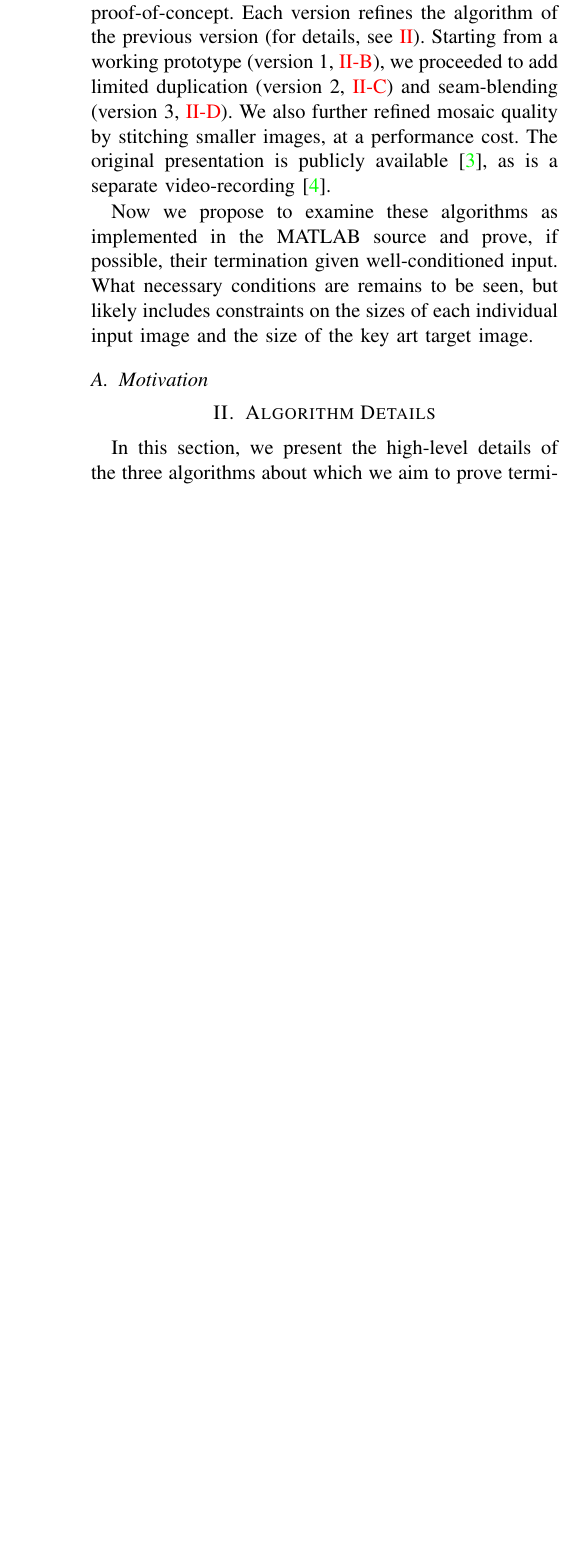
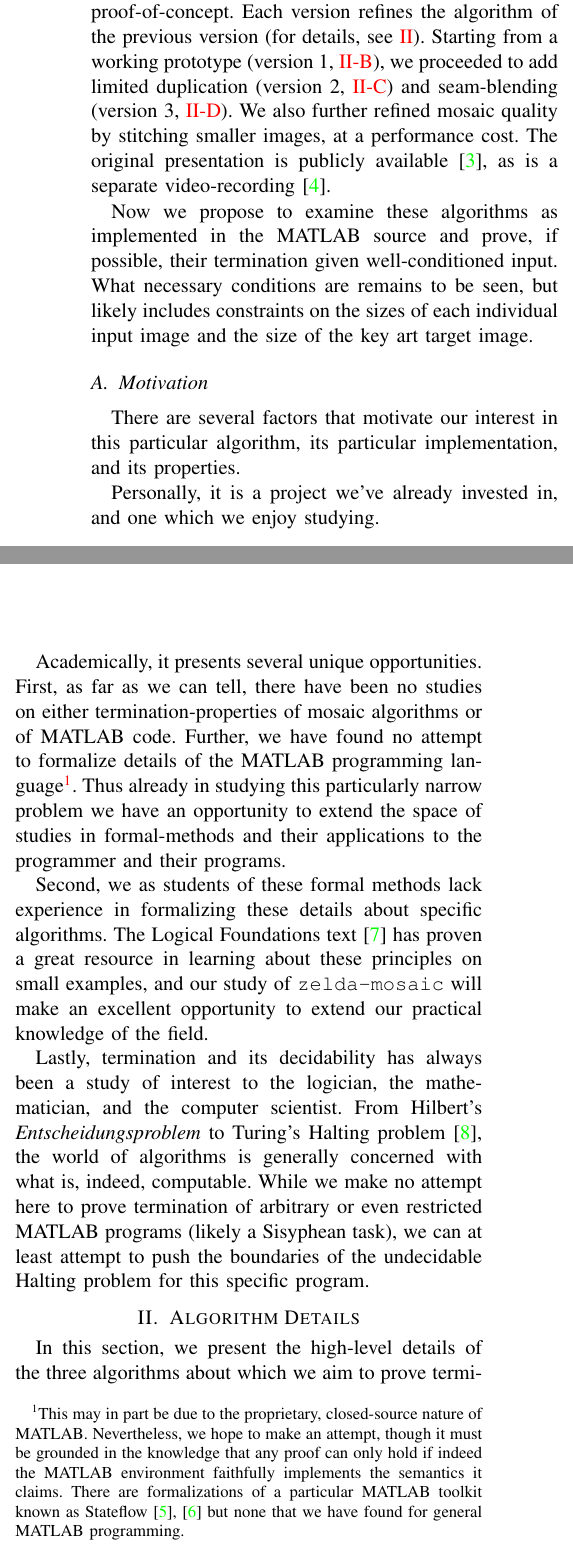
Before and after one commit to benknoble/zelda-mosaic-proof, a LaTeX paper (proposal/proposal.tex): part of one column of page 1 of 4 before the commit and two parts of the columns of page 1 of 5 after it, the two joined at a grey line, cut so that both start at the same text, the shorter picture padded with empty space. Compiled offline with pdfLaTeX.

Commit message:
flesh out motivation

```diff
--- a/proposal/proposal.tex
+++ b/proposal/proposal.tex
@@ -97,7 +97,39 @@ image.
 
 \subsection{Motivation}
 
-% comments on proving properties of algorithms, MATLAB code, etc.
+There are several factors that motivate our interest in this particular
+algorithm, its particular implementation, and its properties.
+
+Personally, it is a project we've already invested in, and one which we enjoy
+studying.
+
+Academically, it presents several unique opportunities. First, as far as we can
+tell, there have been no studies on either termination-properties of mosaic
+algorithms or of MATLAB code. Further, we have found no attempt to formalize
+details of the MATLAB programming language\footnote{This may in part be due to
+the proprietary, closed-source nature of MATLAB\@. Nevertheless, we hope to make
+an attempt, though it must be grounded in the knowledge that any proof can only
+hold if indeed the MATLAB environment faithfully implements the semantics it
+claims. There are formalizations of a particular MATLAB toolkit known as
+Stateflow~\cite{Hamon_2005,Hamon_2007} but none that we have found for general
+MATLAB programming.}. Thus already in studying this particularly narrow problem
+we have an opportunity to extend the space of studies in formal-methods and
+their applications to the programmer and their programs.
+
+Second, we as students of these formal methods lack experience in formalizing
+these details about specific algorithms. The Logical Foundations
+text~\cite{Pierce:SF1} has proven a great resource in learning about these
+principles on small examples, and our study of \texttt{zelda-mosaic} will make
+an excellent opportunity to extend our practical knowledge of the field.
+
+Lastly, termination and its decidability has always been a study of interest to
+the logician, the mathematician, and the computer scientist. From Hilbert's
+\textit{Entscheidungsproblem} to Turing's Halting problem~\cite{Cook_2011}, the
+world of algorithms is generally concerned with what is, indeed, computable.
+While we make no attempt here to prove termination of arbitrary or even
+restricted MATLAB programs (likely a Sisyphean task), we can at least attempt to
+push the boundaries of the undecidable Halting problem for this specific
+program.
 
 \section{Algorithm Details}\label{S:AlgDet}
 
```
Also changed, not shown: proposal/sources.bib (+35 -0 lines).
